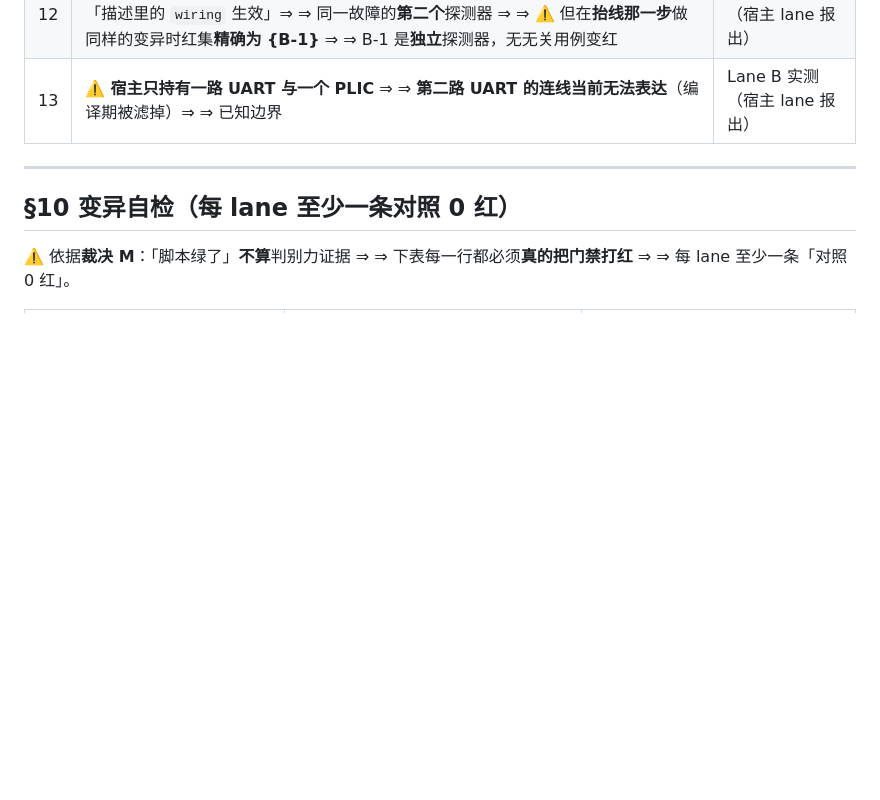
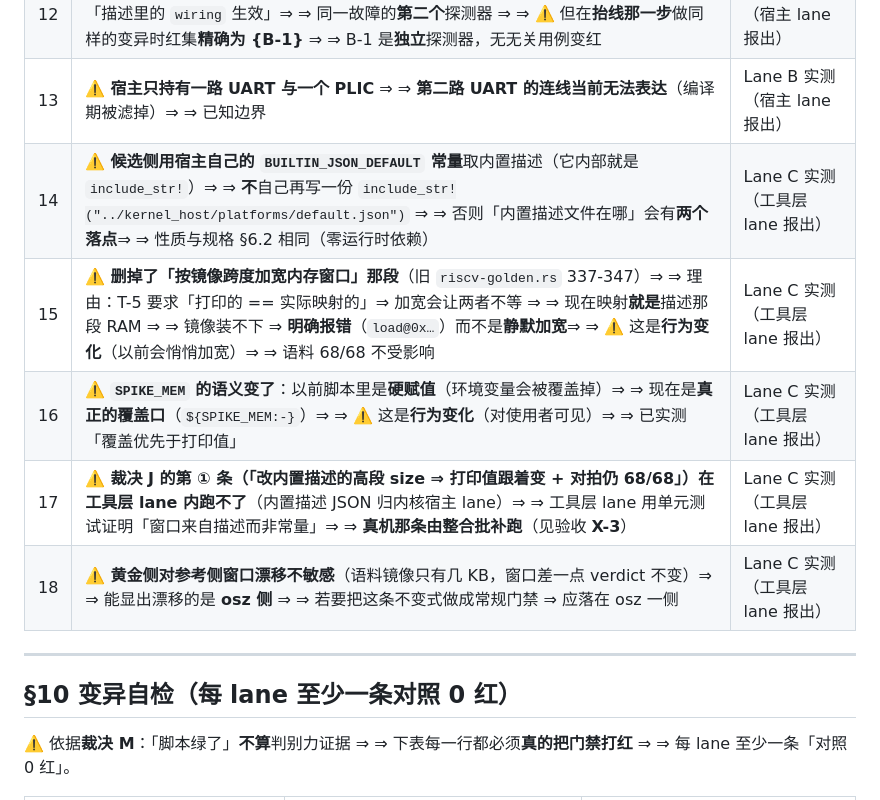
Before and after one commit to chenyuxiangg/riscv-sim, a Markdown page: docs/detailed-design/STAGE-19_V034_OneConstraintOneLanding_Convergence.md, the part around the change. Drawn GitHub-style; blank space fills up the shorter version.

Commit message:
类型：Feature 说明：STAGE-19 规格的施工期订正第五批——把工具层 lane 实测报出的五处落进规格第 9 节：其一，候选侧用宿主自己的内置描述常量取描述而不再自己写一份 include_str，否则内置描述文件在哪会有两个落点；其二，删掉了按镜像跨度加宽内存窗口那段，因为 T-5 要求打印值等于实际映射值而加宽会让两者不等，现在映射就是描述那段 RAM 且镜像装不下时明确报错而不是静默加宽，这是一处行为变化；其三，SPIKE_MEM 的语义从硬赋值改成真正的覆盖口，这是一处对使用者可见的行为变化；其四，裁决 J 的第一条真机变异在工具层 lane 内跑不了因为内置描述 JSON 归内核宿主 lane，改由单元测试证明窗口来自描述而非常量，真机那条由整合批按验收 X-3 补跑；其五，黄金侧对参考侧窗口漂移不敏感因为语料镜像只有几 KB，能显出漂移的是 osz 侧。 测试用例：python3 tools/stage19_check.py 对该规格；python3 tools/doc_check.py --baseline 对该规格。 测试报告：stage19_check 七项失败 0；doc_check 对该文件失败 0 且新增 0。 遗留问题：整合批的门禁与跨层变异在跑；本批尚未推送到远端，等用户明确指示。

```diff
--- a/docs/detailed-design/STAGE-19_V034_OneConstraintOneLanding_Convergence.md
+++ b/docs/detailed-design/STAGE-19_V034_OneConstraintOneLanding_Convergence.md
@@ -358,6 +358,11 @@ impl PlatformDescription {
 | 11 | ⚠️ **默认连线在 PLIC 的 `sources < 11` 时不接**（越界的源抬不起来；与今天 `Plic::request` 忽略越界源的行为**一致**）⇒ ⇒ 规格未写 ⇒ ⇒ 补上 | Lane B 实测（宿主 lane 报出） |
 | 12 | ⚠️ **§10 宿主行「M1 ⇒ 精确红 B-1」**：实测红集是 **{B-1, B-5}** ⇒ ⇒ B-5 钉的正是「描述里的 `wiring` 生效」⇒ ⇒ 同一故障的**第二个**探测器 ⇒ ⇒ ⚠️ 但在**抬线那一步**做同样的变异时红集**精确为 {B-1}** ⇒ ⇒ B-1 是**独立**探测器，无无关用例变红 | Lane B 实测（宿主 lane 报出） |
 | 13 | ⚠️ **宿主只持有一路 UART 与一个 PLIC** ⇒ ⇒ **第二路 UART 的连线当前无法表达**（编译期被滤掉）⇒ ⇒ 已知边界 | Lane B 实测（宿主 lane 报出） |
+| 14 | ⚠️ **候选侧用宿主自己的 `BUILTIN_JSON_DEFAULT` 常量**取内置描述（它内部就是 `include_str!`）⇒ ⇒ **不**自己再写一份 `include_str!("../kernel_host/platforms/default.json")` ⇒ ⇒ 否则「内置描述文件在哪」会有**两个落点**⇒ ⇒ 性质与规格 §6.2 相同（零运行时依赖） | Lane C 实测（工具层 lane 报出） |
+| 15 | ⚠️ **删掉了「按镜像跨度加宽内存窗口」那段**（旧 `riscv-golden.rs` 337-347）⇒ ⇒ 理由：T-5 要求「打印的 == 实际映射的」⇒ 加宽会让两者不等 ⇒ ⇒ 现在映射**就是**描述那段 RAM ⇒ ⇒ 镜像装不下 ⇒ **明确报错**（`load@0x…`）而不是**静默加宽**⇒ ⇒ ⚠️ 这是**行为变化**（以前会悄悄加宽）⇒ ⇒ 语料 68/68 不受影响 | Lane C 实测（工具层 lane 报出） |
+| 16 | ⚠️ **`SPIKE_MEM` 的语义变了**：以前脚本里是**硬赋值**（环境变量会被覆盖掉）⇒ ⇒ 现在是**真正的覆盖口**（`${SPIKE_MEM:-}`）⇒ ⇒ ⚠️ 这是**行为变化**（对使用者可见）⇒ ⇒ 已实测「覆盖优先于打印值」 | Lane C 实测（工具层 lane 报出） |
+| 17 | ⚠️ **裁决 J 的第 ① 条（「改内置描述的高段 size ⇒ 打印值跟着变 + 对拍仍 68/68」）在工具层 lane 内跑不了**（内置描述 JSON 归内核宿主 lane）⇒ ⇒ 工具层 lane 用单元测试证明「窗口来自描述而非常量」⇒ ⇒ **真机那条由整合批补跑**（见验收 **X-3**） | Lane C 实测（工具层 lane 报出） |
+| 18 | ⚠️ **黄金侧对参考侧窗口漂移不敏感**（语料镜像只有几 KB，窗口差一点 verdict 不变）⇒ ⇒ 能显出漂移的是 **osz 侧** ⇒ ⇒ 若要把这条不变式做成常规门禁 ⇒ 应落在 osz 一侧 | Lane C 实测（工具层 lane 报出） |
 
 ---
 
```
